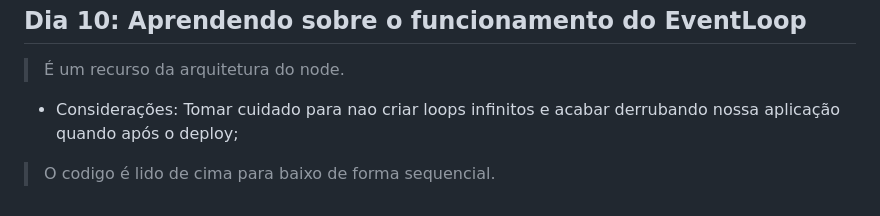
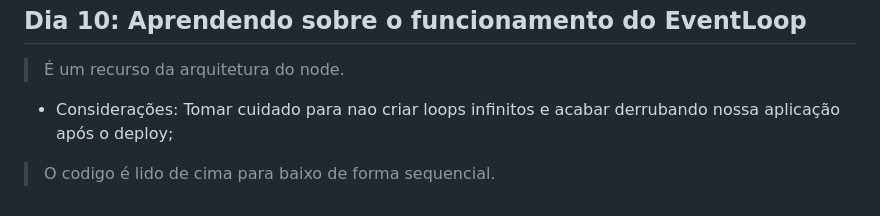
Before and after one commit to MarcosViniciusD/ProjetosEstudos-90days, a Markdown page: README.md, the part around the change. Rendered like a GitHub page.

```diff
--- a/README.md
+++ b/README.md
@@ -73,6 +73,6 @@ npm start
 ## Dia 10: Aprendendo sobre o funcionamento do EventLoop
 
 > É um recurso da arquitetura do node.
- * Considerações: Tomar cuidado para nao criar loops infinitos e acabar derrubando nossa aplicação quando após o deploy;
+ * Considerações: Tomar cuidado para nao criar loops infinitos e acabar derrubando nossa aplicação após o deploy;
 
 > O codigo é lido de cima para baixo de forma sequencial.
```
